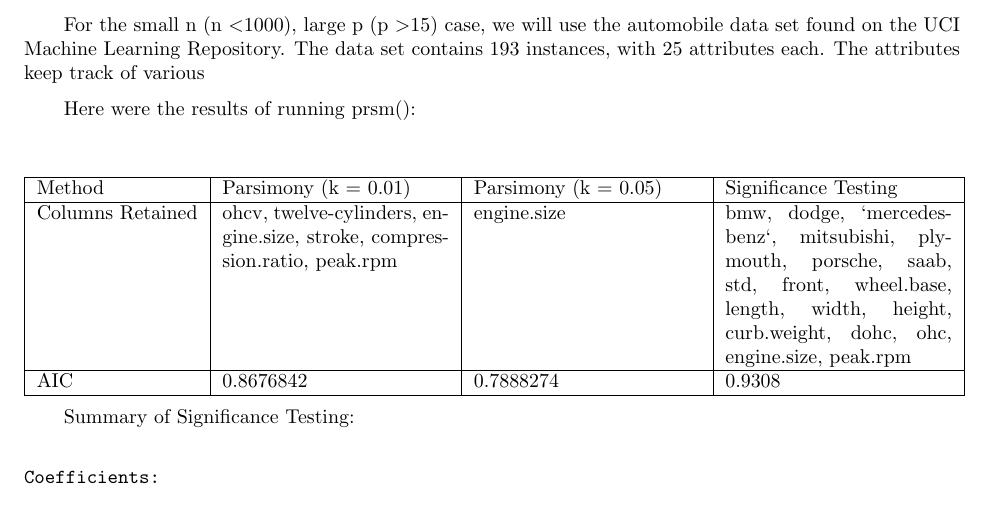
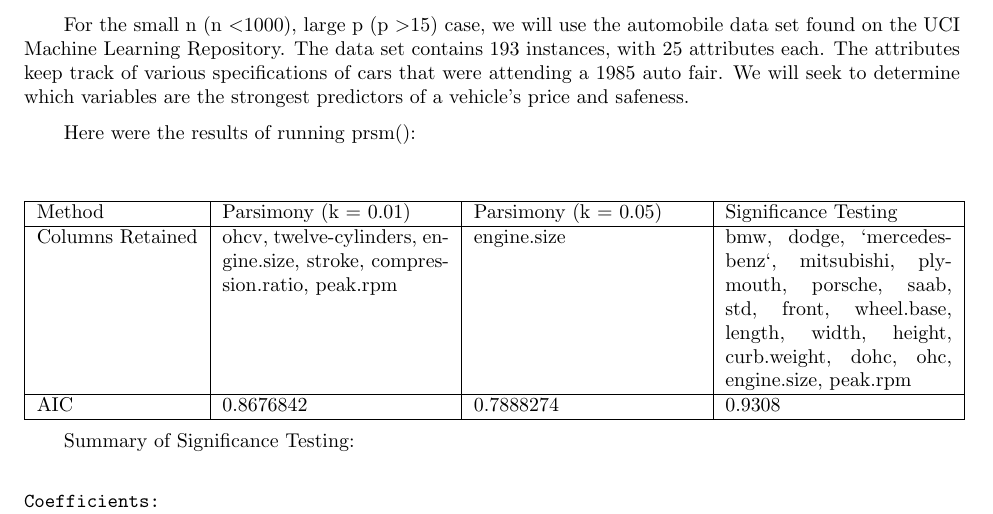
Before and after one commit to cjpatton/256, a LaTeX document (proj/project.tex): part of page 9 of 10, cut so that both start at the same text. Compiled offline with pdfLaTeX.

Commit message:
More writing

```diff
--- a/proj/project.tex
+++ b/proj/project.tex
@@ -370,7 +370,7 @@ In all of the performed analyses the countries of origin don't seem to play much
 % Parsimony: Price Prediction (Linear)
 
 % Table of Parsimonious Variables
-For the small n (n \textless 1000), large p (p \textgreater 15) case, we will use the automobile data set found on the UCI Machine Learning Repository.  The data set contains 193 instances, with 25 attributes each.  The attributes keep track of various
+For the small n (n \textless 1000), large p (p \textgreater 15) case, we will use the automobile data set found on the UCI Machine Learning Repository.  The data set contains 193 instances, with 25 attributes each.  The attributes keep track of various specifications of cars that were attending a 1985 auto fair.  We will seek to determine which variables are the strongest predictors of a vehicle's price and safeness.
 
 Here were the results of running prsm(): \\
 
```
